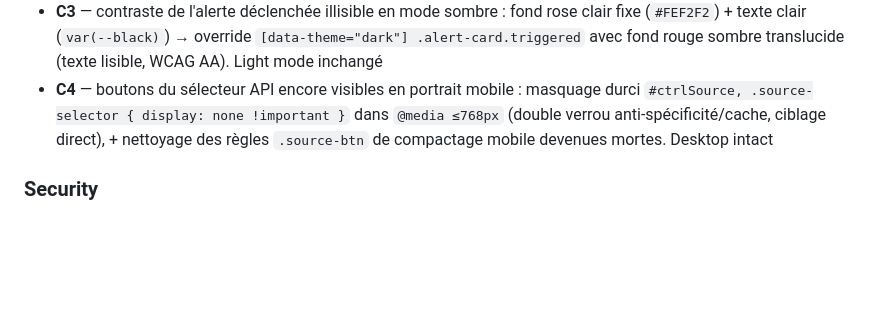
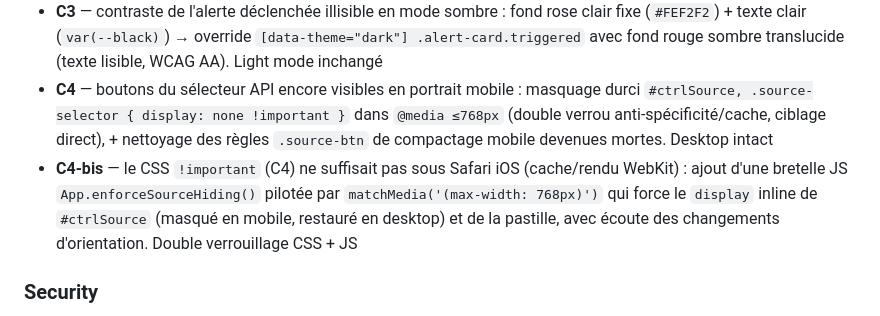
Before and after one commit to lianazel/grainwatch, a Markdown page: CHANGELOG.md, the part around the change. GitHub-like rendering; blank space fills up the shorter version.

Commit message:
docs(changelog): consigner C4-bis (masquage sélecteur API via JS) dans [0.9.1]
Co-Authored-By: Claude Opus 4.7 <noreply@anthropic.com>

```diff
--- a/CHANGELOG.md
+++ b/CHANGELOG.md
@@ -30,6 +30,7 @@ Cycle de correctifs UX mobile (diagnostic `DIAGNOSTIC_MOBILE_v0.9.1.md`, problè
 - **Contraste insuffisant en mode sombre sur la page Sources** (P4) : couleurs codées en dur (`#444`, `#555`, `#4C1D95`, `#6D28D9`) remplacées par `var(--black)` / `var(--terracotta)` — ratio dark mode ~1.7:1 → ~13:1 (WCAG AA)
 - **C3** — contraste de l'alerte déclenchée illisible en mode sombre : fond rose clair fixe (`#FEF2F2`) + texte clair (`var(--black)`) → override `[data-theme="dark"] .alert-card.triggered` avec fond rouge sombre translucide (texte lisible, WCAG AA). Light mode inchangé
 - **C4** — boutons du sélecteur API encore visibles en portrait mobile : masquage durci `#ctrlSource, .source-selector { display: none !important }` dans `@media ≤768px` (double verrou anti-spécificité/cache, ciblage direct), + nettoyage des règles `.source-btn` de compactage mobile devenues mortes. Desktop intact
+- **C4-bis** — le CSS `!important` (C4) ne suffisait pas sous Safari iOS (cache/rendu WebKit) : ajout d'une bretelle JS `App.enforceSourceHiding()` pilotée par `matchMedia('(max-width: 768px)')` qui force le `display` inline de `#ctrlSource` (masqué en mobile, restauré en desktop) et de la pastille, avec écoute des changements d'orientation. Double verrouillage CSS + JS
 
 ### Security
 - Tooltip GrainTrack3D et pastille construits en `createElement`/`textContent` (zéro `innerHTML`) ; `rel="noopener noreferrer"` conservé sur le lien externe ; whitelist de la valeur de source dans `setSource()`
```
